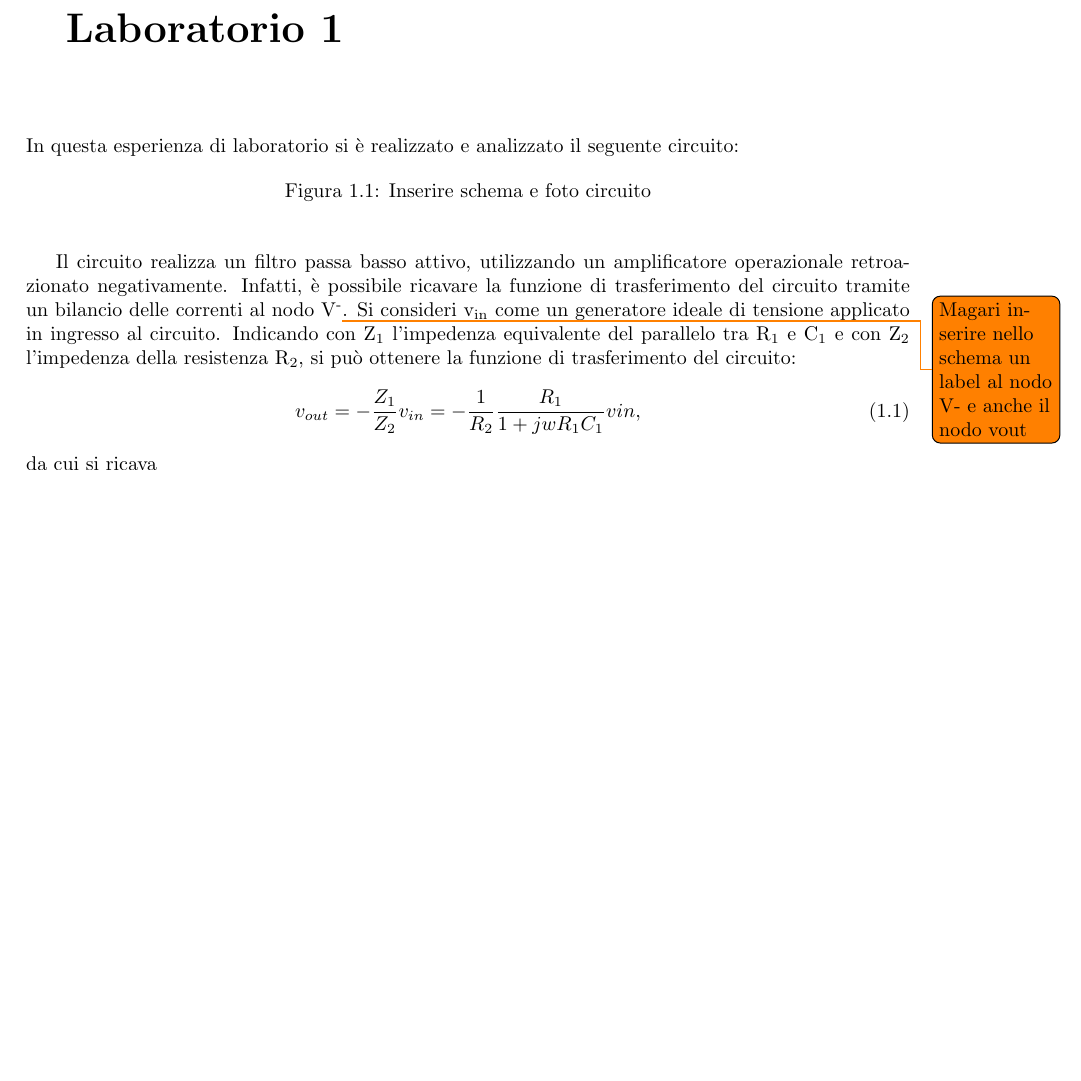
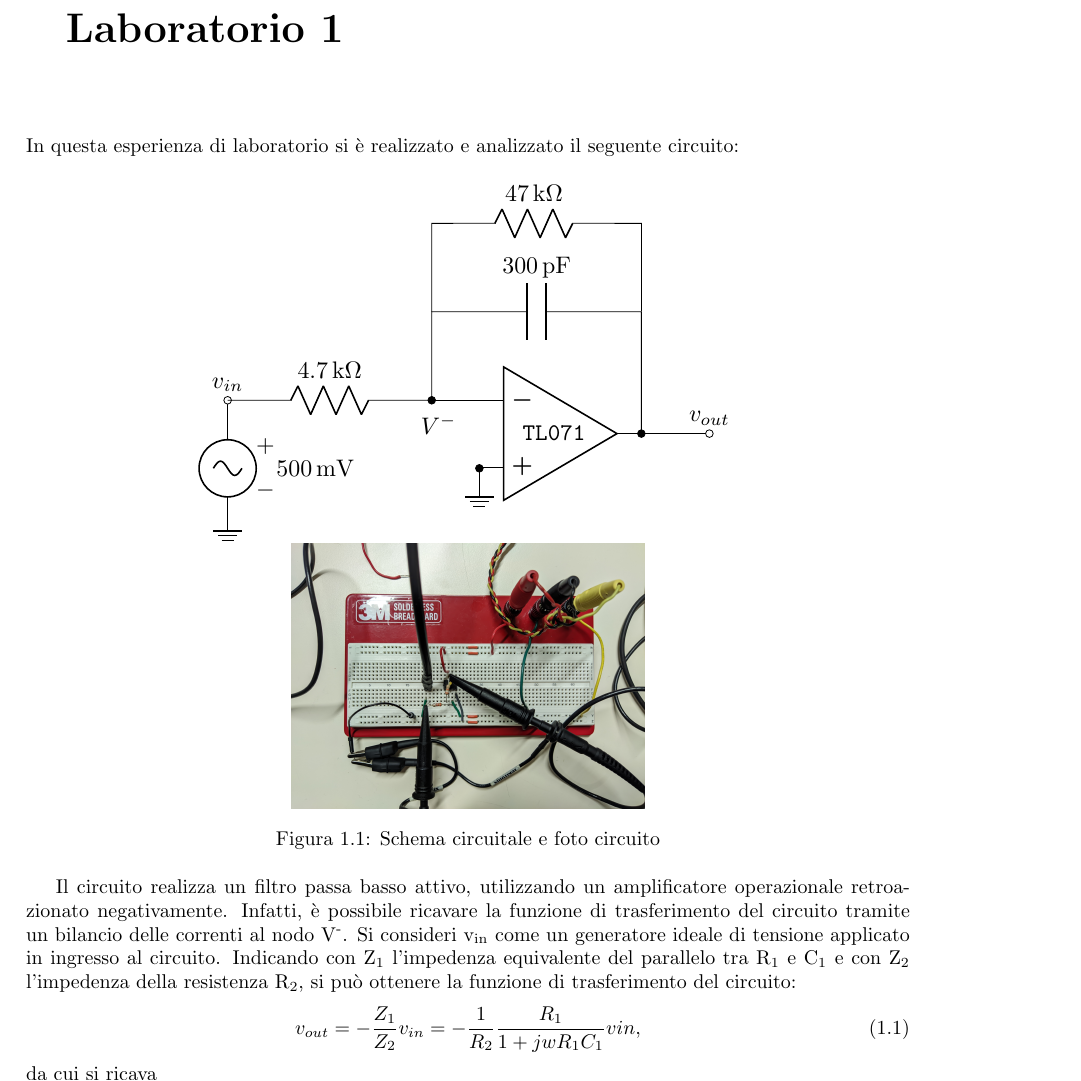
Before and after one commit to matteoverzeroli/Laboratorio-di-Elettronica-2022-2023, a LaTeX thesis (relazione.tex, which reads TextFiles/Laboratorio 1.tex): part of page 2 of 2 before the commit and part of page 2 of 3 after it, cut so that both start at the same text, the shorter picture padded with empty space. Compiled offline with pdfLaTeX.

Commit message:
Added circuit schematic and circuit image

```diff
--- a/TextFiles/Laboratorio 1.tex
+++ b/TextFiles/Laboratorio 1.tex
@@ -2,12 +2,22 @@
 In questa esperienza di laboratorio si è realizzato e analizzato il seguente circuito:
 \begin{figure}[h!]
 	\centering
-	%\includegraphics[width=0.4\linewidth]{./OtherFiles/Laboratorio 1/xxxxx}
-	\caption{Inserire schema e foto circuito}
+	\begin{circuitikz}[scale=1.2, transform shape]
+		\draw (0,0.5) node[ground]{};
+		\draw (0,2) node[above]{$v_{in}$} to[short, o-] (0,1.5) to[sV=500<\milli\volt>] (0,0.5);
+		\draw (0,2) to[R=4.7<\kilo\ohm>, -*] ++(3,0) ++(0.1,-.1) node[below]{$V^-$};
+		\draw (3,2) to (4,2);
+		\draw (3.7,2) node[op amp, anchor=-](oa){\texttt{TL071}};
+		\draw (3.7,1) node[ground]{} to[short, -*] (3.7,1);
+		\draw (3,2) -- ++(0,1.3) coordinate(C) to[C=300<\pico\farad>] ++(3.08,0) (C-|oa.out) coordinate(Co) -- (oa.out) to [short, *-o] ++(1,0) node[above]{$v_{out}$};
+		\draw (3,3.3) -- ++(0,1.3) to[R=47<\kilo\ohm>] ++(3,0) -| (Co);
+	\end{circuitikz}
+	\includegraphics[width=0.4\linewidth]{./ImageFiles/Laboratorio 1/CIRC.jpg}
+	\caption{Schema circuitale e foto circuito}
 	\label{fig:circuito}
 \end{figure}
 
-Il circuito realizza un filtro passa basso attivo, utilizzando un amplificatore operazionale retroazionato negativamente. Infatti, è possibile ricavare la funzione di trasferimento del circuito tramite un bilancio delle correnti al nodo V\super{-}\todo{Magari inserire nello schema un label al nodo V- e anche il nodo vout}. Si consideri v\sub{in} come un generatore ideale di tensione applicato in ingresso al circuito. Indicando con Z\sub{1} l'impedenza equivalente del parallelo tra R\sub{1} e C\sub{1} e con Z\sub{2} l'impedenza della resistenza R\sub{2}, si può ottenere la funzione di trasferimento del circuito:
+Il circuito realizza un filtro passa basso attivo, utilizzando un amplificatore operazionale retroazionato negativamente. Infatti, è possibile ricavare la funzione di trasferimento del circuito tramite un bilancio delle correnti al nodo V\super{-}. Si consideri v\sub{in} come un generatore ideale di tensione applicato in ingresso al circuito. Indicando con Z\sub{1} l'impedenza equivalente del parallelo tra R\sub{1} e C\sub{1} e con Z\sub{2} l'impedenza della resistenza R\sub{2}, si può ottenere la funzione di trasferimento del circuito:
 \begin{equation}
 	v_{out}=-\frac{Z_1}{Z_2}v_{in}=-\frac{1}{R_2}\frac{R_1}{1+j w R_1 C_1} vin,
 \end{equation}
--- a/relazione.tex
+++ b/relazione.tex
@@ -11,6 +11,7 @@
 \usepackage{pdfpages}
 \usepackage{siunitx}
 \usepackage[italiano]{algorithm2e}
+\usepackage[american, siunitx]{circuitikz}
 \usepackage{pdflscape}
 \usepackage{subfig}
 \usepackage[euler]{textgreek}
```
Also changed, not shown: relazione-frn.tex (+1 -1 lines), ImageFiles/Laboratorio 1/CIRC.jpg (added), relazione.tex (2 more changed lines).
